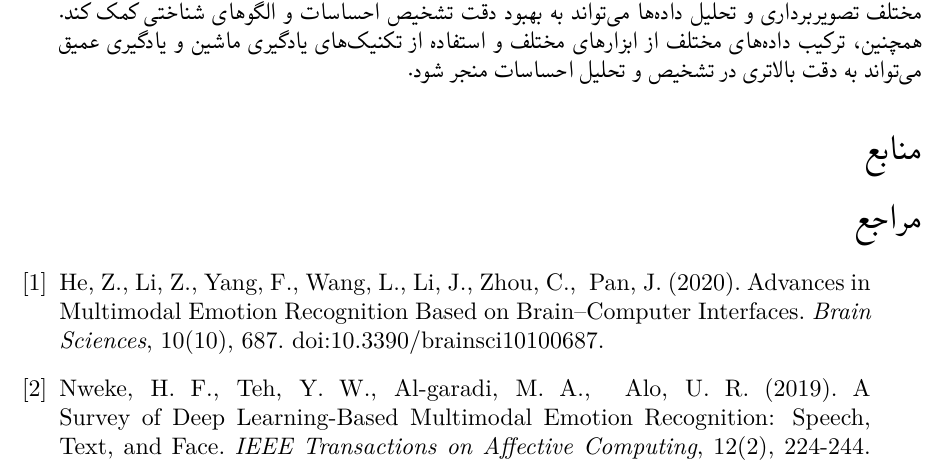
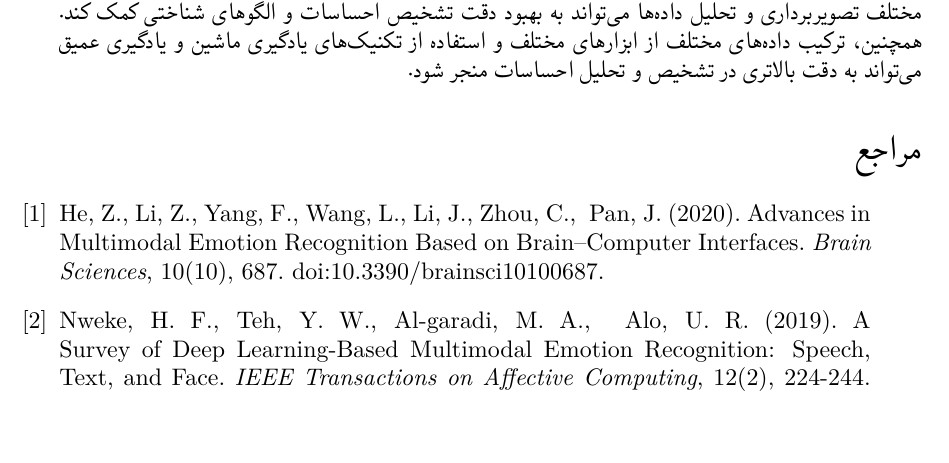
Before and after one commit to alie8096/identify-emotions, a LaTeX paper (Content/main.tex): part of page 14 of 16, cut so that both start at the same text. Compiled offline with XeLaTeX.

Commit message:
Update main.tex fix bug of references title

```diff
--- a/Content/main.tex
+++ b/Content/main.tex
@@ -291,7 +291,6 @@
 
 این مقاله به بررسی جامع ارتباطات مغزی و قلبی در الگوشناسی شناختی و احساسی با استفاده از بازی‌های شناختی و تکنیک‌های چندوجهی تصویربرداری پرداخته است. نتایج این بررسی نشان می‌دهد که استفاده از تکنیک‌های مختلف تصویربرداری و تحلیل داده‌ها می‌تواند به بهبود دقت تشخیص احساسات و الگوهای شناختی کمک کند. همچنین، ترکیب داده‌های مختلف از ابزارهای مختلف و استفاده از تکنیک‌های یادگیری ماشین و یادگیری عمیق می‌تواند به دقت بالاتری در تشخیص و تحلیل احساسات منجر شود.
 
-\section*{منابع}
 \begin{thebibliography}{99}
 \begin{latin}
 
```
